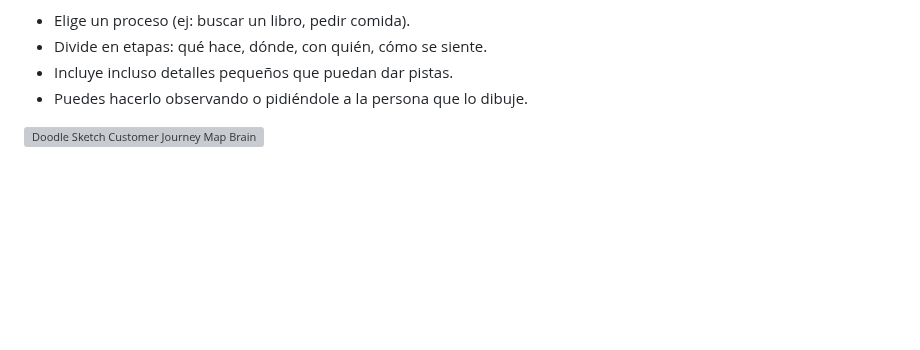
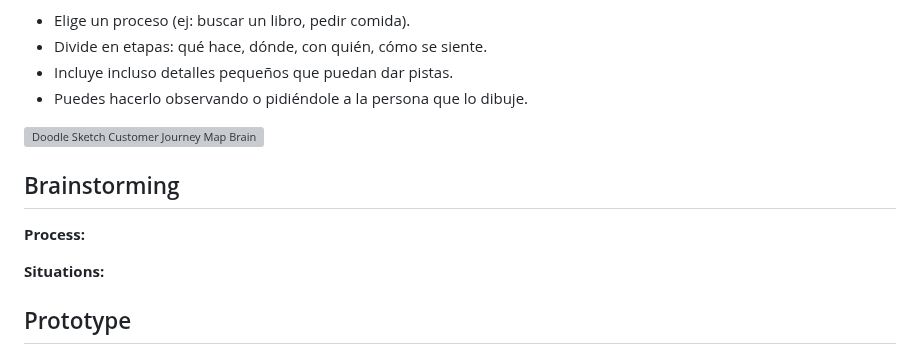
Before and after one commit to G15-ISIS3510-1/Project, a Markdown page: docs/MS2.md, the part around the change. Rendered like a GitHub page; blank space fills up the shorter version; grey boxes are pictures that could not be loaded.

```diff
--- a/docs/MS2.md
+++ b/docs/MS2.md
@@ -156,3 +156,11 @@
 - Puedes hacerlo observando o pidiéndole a la persona que lo dibuje.
 
 <img width="1920" height="1080" alt="Doodle Sketch Customer Journey Map Brainstorm" src="https://github.com/user-attachments/assets/326ff2df-fc12-4b69-988b-bb75bdca9386" />
+
+## Brainstorming
+
+**Process:**
+
+**Situations:**
+
+## Prototype
```
